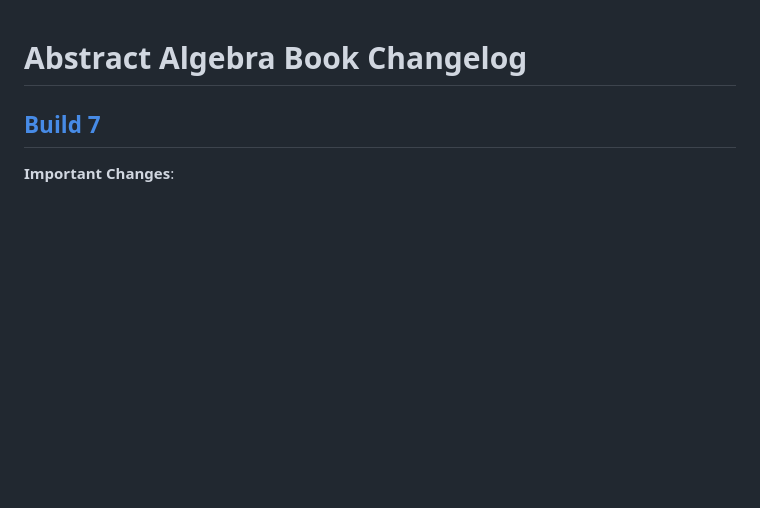
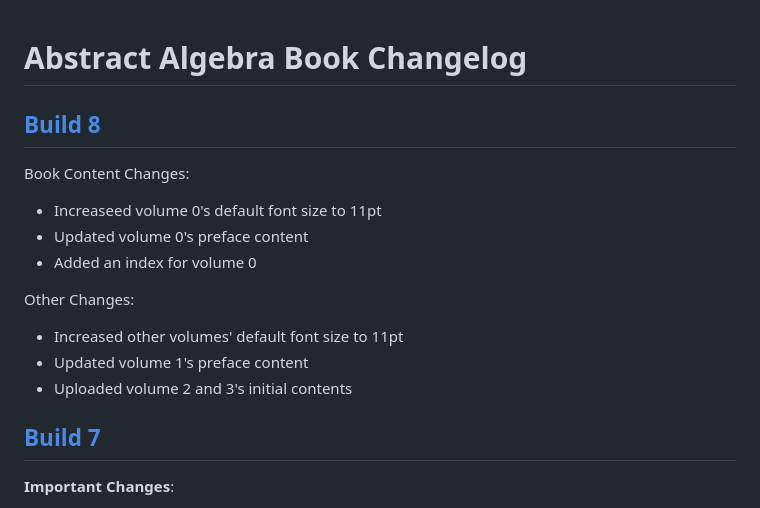
Before and after one commit to PhotonicGluon/Abstract-Algebra-Book, a Markdown page: CHANGELOG.md, the part around the change. Drawn GitHub-style; blank space fills up the shorter version.

Commit message:
Add build 8 changelog

```diff
--- a/CHANGELOG.md
+++ b/CHANGELOG.md
@@ -1,4 +1,16 @@
 # Abstract Algebra Book Changelog
+
+## [Build 8](https://github.com/PhotonicGluon/Abstract-Algebra-Book/compare/build-07...build-08)
+
+Book Content Changes:
+- Increaseed volume 0's default font size to 11pt
+- Updated volume 0's preface content
+- Added an index for volume 0
+
+Other Changes:
+- Increased other volumes' default font size to 11pt
+- Updated volume 1's preface content
+- Uploaded volume 2 and 3's initial contents
 
 ## [Build 7](https://github.com/PhotonicGluon/Abstract-Algebra-Book/compare/build-06...build-07)
 
```
